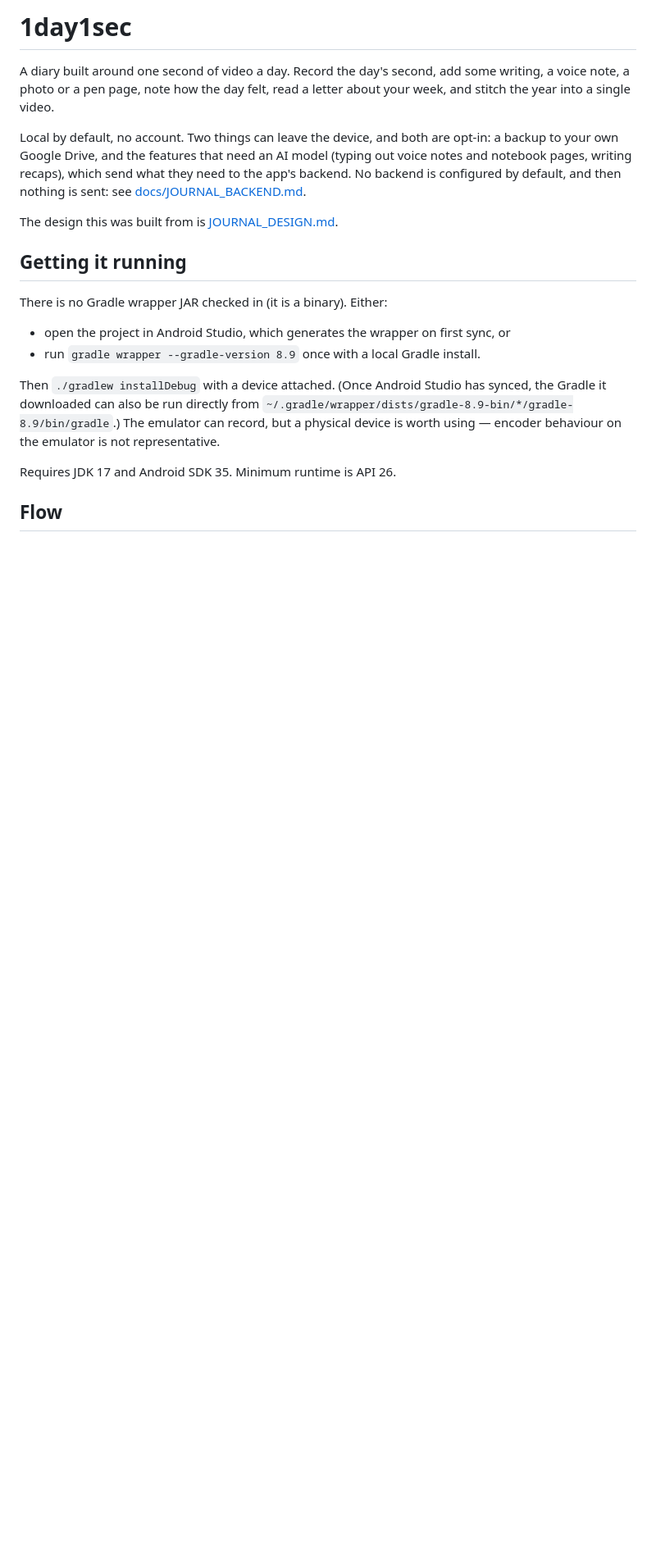
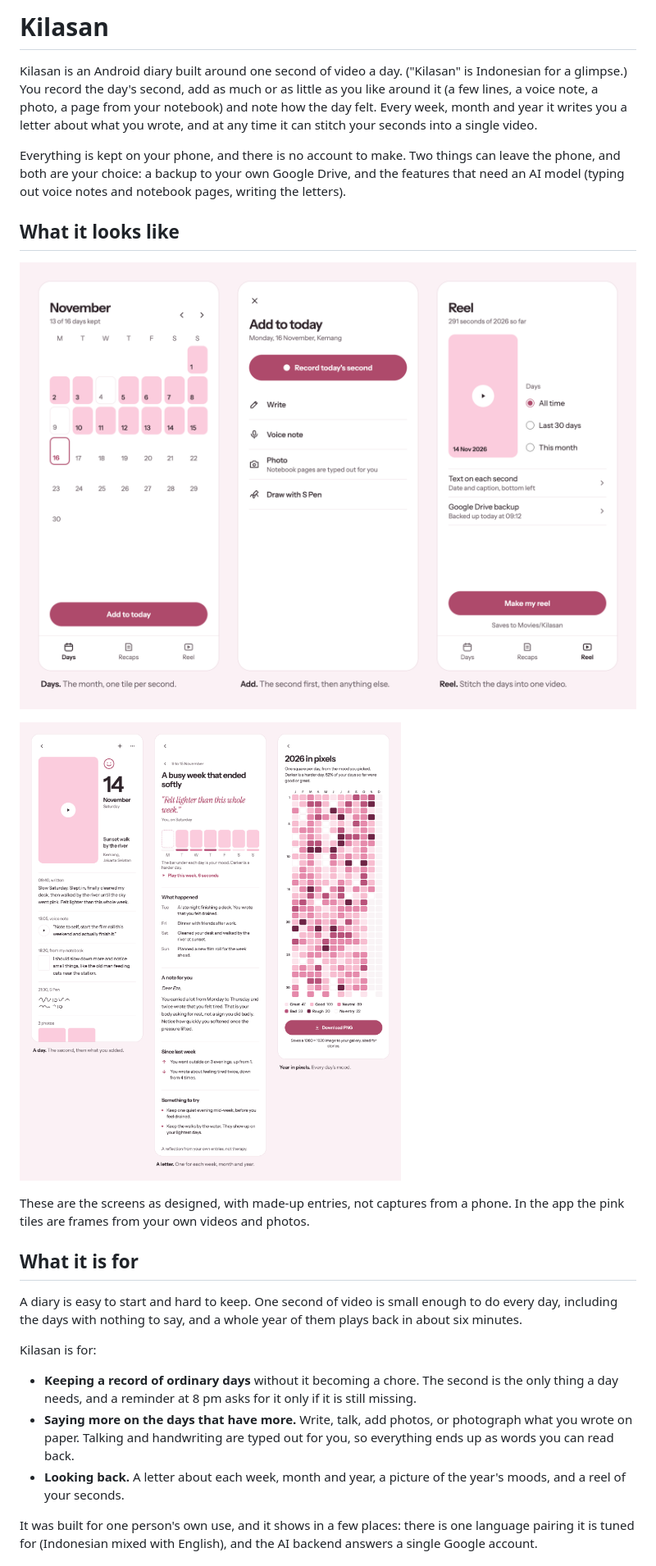
Before and after one commit to mazprimrez/1day1sec, a Markdown page: README.md, the part around one of its changes. Shown at 82% size. Drawn GitHub-style; pictures changed too: docs/screenshots/screens-pages.png (added), docs/screenshots/screens-tabs.png (added); blank space fills up the shorter version.

```diff
--- a/README.md
+++ b/README.md
@@ -1,31 +1,43 @@
-# 1day1sec
+# Kilasan
 
-A diary built around one second of video a day. Record the day's second, add some
-writing, a voice note, a photo or a pen page, note how the day felt, read a letter
-about your week, and stitch the year into a single video.
+Kilasan is an Android diary built around one second of video a day. ("Kilasan" is
+Indonesian for a glimpse.) You record the day's second, add as much or as little as
+you like around it (a few lines, a voice note, a photo, a page from your notebook)
+and note how the day felt. Every week, month and year it writes you a letter about
+what you wrote, and at any time it can stitch your seconds into a single video.
 
-Local by default, no account. Two things can leave the device, and both are opt-in:
-a backup to your own Google Drive, and the features that need an AI model (typing
-out voice notes and notebook pages, writing recaps), which send what they need to
-the app's backend. No backend is configured by default, and then nothing is sent:
-see [docs/JOURNAL_BACKEND.md](docs/JOURNAL_BACKEND.md).
+Everything is kept on your phone, and there is no account to make. Two things can
+leave the phone, and both are your choice: a backup to your own Google Drive, and
+the features that need an AI model (typing out voice notes and notebook pages,
+writing the letters).
 
-The design this was built from is [JOURNAL_DESIGN.md](JOURNAL_DESIGN.md).
+## What it looks like
 
-## Getting it running
+![Three screens of Kilasan. Days: November as a calendar with a tile for each day that has a second, today outlined, and an Add to today button. Add: record today's second, write, voice note, photo, or draw with S Pen. Reel: choose the days, the text on each second and the Google Drive backup, then Make my reel.](docs/screenshots/screens-tabs.png)
 
-There is no Gradle wrapper JAR checked in (it is a binary). Either:
+![Three more screens. A day: the day's second with its mood, caption and place, then entries: writing, a voice note, a notebook page, a pen page and photos. A letter: a title, a quote from the week's entries, each day's mood, what happened, a note, what changed since last week and two things to try. Year in pixels: one square per day of 2026 coloured by mood, with a count of each mood and a Download PNG button.](docs/screenshots/screens-pages.png)
 
-- open the project in Android Studio, which generates the wrapper on first
-  sync, or
-- run `gradle wrapper --gradle-version 8.9` once with a local Gradle install.
+These are the screens as designed, with made-up entries, not captures from a phone.
+In the app the pink tiles are frames from your own videos and photos.
 
-Then `./gradlew installDebug` with a device attached. (Once Android Studio has
-synced, the Gradle it downloaded can also be run directly from
-`~/.gradle/wrapper/dists/gradle-8.9-bin/*/gradle-8.9/bin/gradle`.) The emulator can record,
-but a physical device is worth using — encoder behaviour on the emulator is not
-representative.
+## What it is for
 
-Requires JDK 17 and Android SDK 35. Minimum runtime is API 26.
+A diary is easy to start and hard to keep. One second of video is small enough to do
+every day, including the days with nothing to say, and a whole year of them plays
+back in about six minutes.
 
-## Flow
+Kilasan is for:
+
+- **Keeping a record of ordinary days** without it becoming a chore. The second is
+  the only thing a day needs, and a reminder at 8 pm asks for it only if it is
+  still missing.
+- **Saying more on the days that have more.** Write, talk, add photos, or
+  photograph what you wrote on paper. Talking and handwriting are typed out for
+  you, so everything ends up as words you can read back.
+- **Looking back.** A letter about each week, month and year, a picture of the
+  year's moods, and a reel of your seconds.
+
+It was built for one person's own use, and it shows in a few places: there is one
+language pairing it is tuned for (Indonesian mixed with English), and the AI
+backend answers a single Google account.
+
```
Also changed, not shown: other parts of README.md (+101 -24 lines), docs/BUILDING.md (added, +22 -0 lines).
